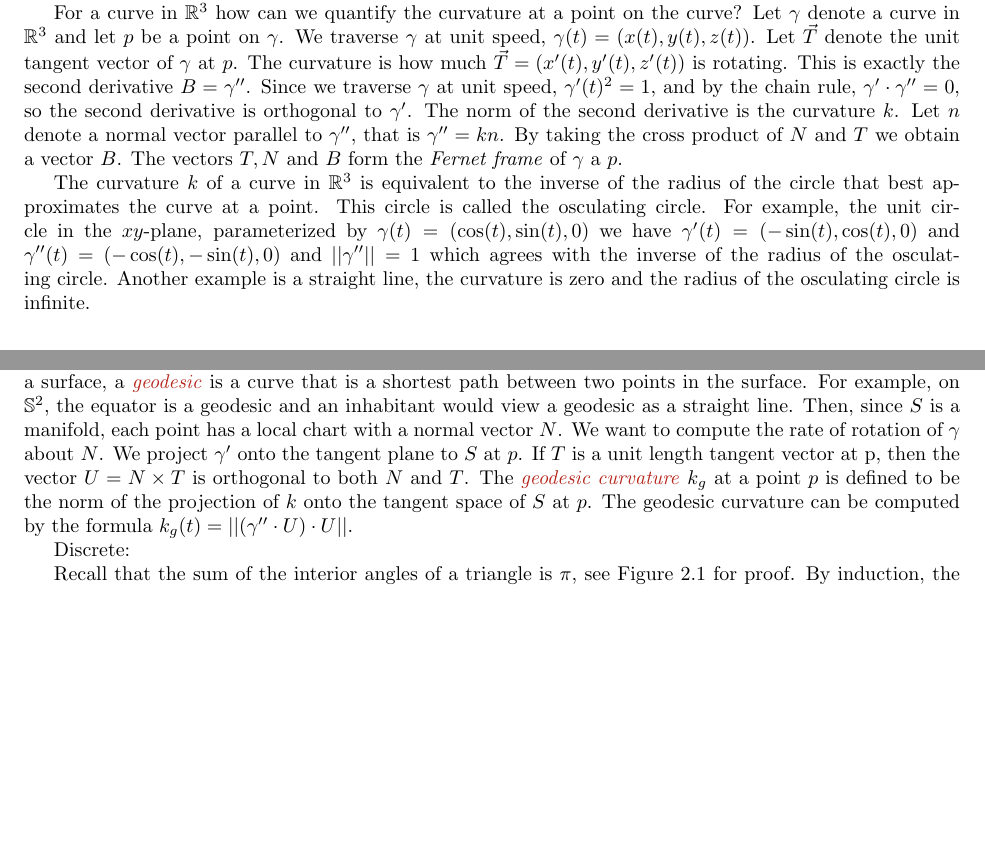
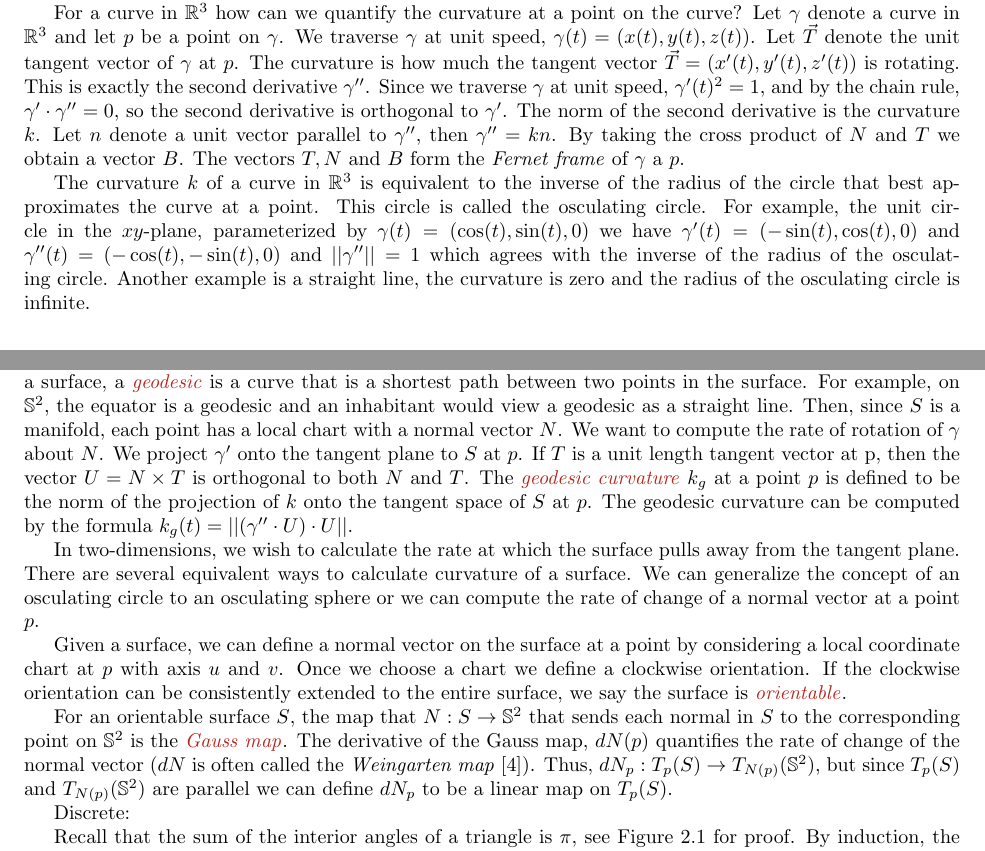
Before and after one commit to Brad-A-M/Gauss-Bonnet, a LaTeX document (using-the-gauss-bonnet-theorem/main.tex, which reads using-the-gauss-bonnet-theorem/body/cast-of-characters.tex): two parts of pages 2 and 3 of 7, joined at a grey line, cut so that both start at the same text, the shorter picture padded with empty space. Compiled offline with pdfLaTeX.

Commit message:
Add gauss map

```diff
--- a/using-the-gauss-bonnet-theorem/body/cast-of-characters.tex
+++ b/using-the-gauss-bonnet-theorem/body/cast-of-characters.tex
@@ -100,12 +100,12 @@ For a curve in $\R^3$ how can we quantify the curvature at a point on the curve?
 Let $\gamma$ denote a curve in $\R^3$ and let $p$ be a point on $\gamma$.
 We traverse $\gamma$ at unit speed, $\gamma(t)=(x(t),y(t),z(t))$.
 Let $\vec{T}$ denote the unit tangent vector of $\gamma$ at $p$.
-The curvature is how much $\vec{T}=(x'(t),y'(t),z'(t))$ is rotating.
-This is exactly the second derivative $B=\gamma''$. Since we traverse $\gamma$
+The curvature is how much the tangent vector $\vec{T}=(x'(t),y'(t),z'(t))$ is rotating.
+This is exactly the second derivative $\gamma''$. Since we traverse $\gamma$
 at unit speed, $\gamma'(t)^2=1,$ and by the chain rule, $\gamma'\cdot \gamma''=0,$
 so  the second derivative is orthogonal to $\gamma'$. The norm of the second
 derivative is the curvature $k$.
-Let $n$ denote a normal vector parallel to $\gamma''$, that is $\gamma''=k n$.
+Let $n$ denote a unit vector parallel to $\gamma''$, then $\gamma''=k n$.
 By taking the cross product of $N$ and $T$ we obtain a vector $B$.
 The vectors $T,N$ and $B$ form the \emph{Fernet frame} of $\gamma$ a $p.$
 
@@ -131,6 +131,27 @@ is orthogonal to both $N$ and $T$.
 The \EMPH{geodesic curvature} $k_g$ at a point $p$ is defined to be the norm of the projection
 of $k$ onto the tangent space of $S$ at $p$. The geodesic curvature can be computed
 by the formula $k_g(t)=||(\gamma''\cdot U)\cdot U||.$
+
+In two-dimensions, we wish to calculate the rate at which the surface
+pulls away from the tangent plane.  There are several equivalent ways
+to calculate curvature of a surface.
+We can generalize the concept of an osculating circle to an
+osculating sphere or we can compute the rate of change of
+a normal vector at a point $p$.
+
+Given a surface, we can define a normal vector on the surface at  a point
+by considering a local coordinate chart at $p$ with axis $u$ and $v$.
+Once we choose a chart we define a clockwise orientation. If the clockwise
+orientation can be consistently extended to the entire surface, we say
+the surface is \EMPH{orientable}.
+
+For an orientable surface $S$, the map that  $N:S\to \Sp^2$ that sends each
+normal in $S$ to the corresponding point on $\Sp^2$ is
+the \EMPH{Gauss map}.
+The derivative of the Gauss map, $dN(p)$ quantifies the rate of change of
+the normal vector ($dN$ is often called the \emph{Weingarten map} \cite{Crane:2013}).
+Thus, $dN_p:T_p(S)\to T_{N(p)}(\Sp^2)$, but since $T_p(S)$ and $T_{N(p)}(\Sp^2)$
+are parallel we can define $dN_p$ to be a linear map on $T_p(S)$.
 
 Discrete:
 
```
